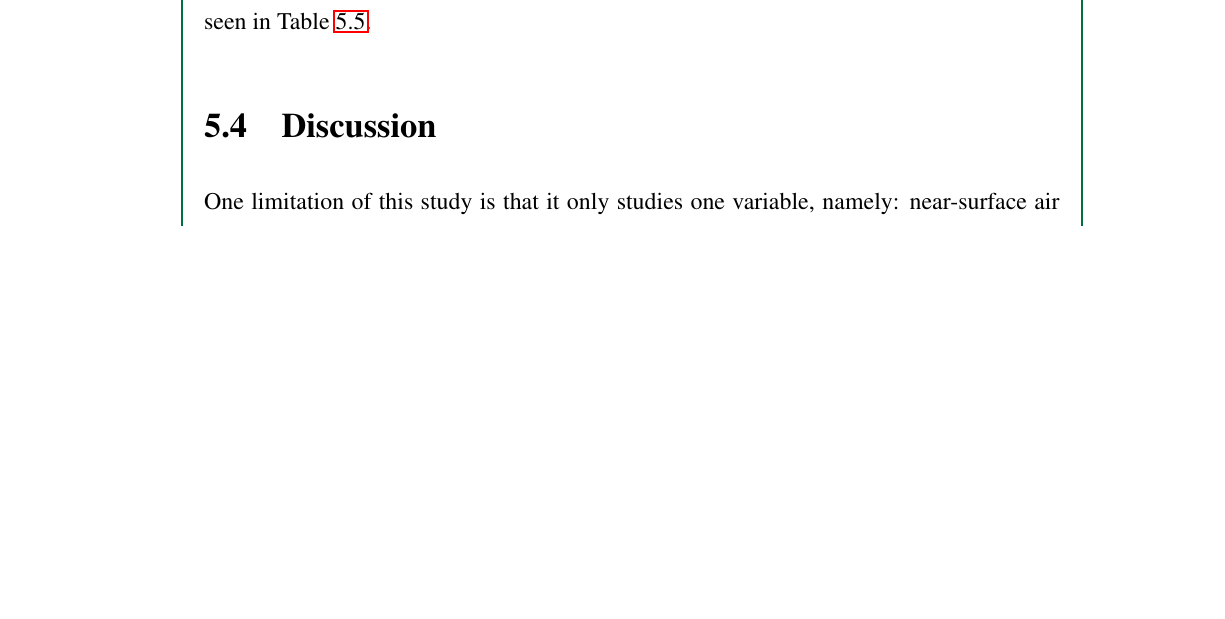
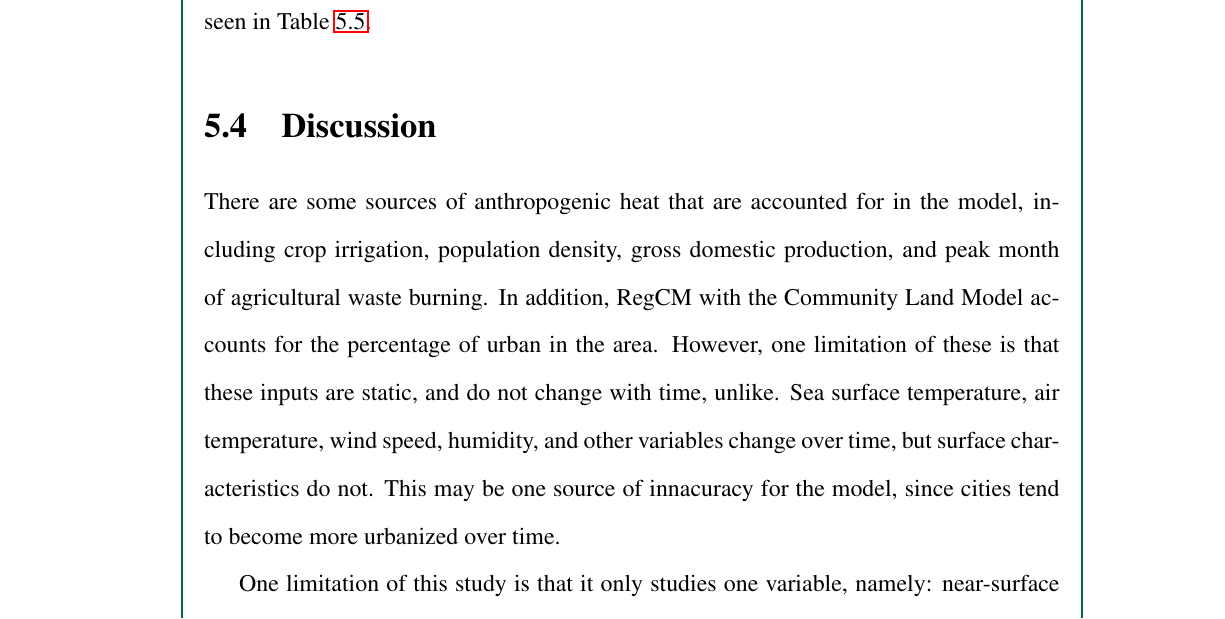
Before and after one commit to ericson-domingo-ug/thesis-latex, a LaTeX thesis (thesis.tex, which reads body/results.tex): part of page 66 of 86, cut so that both start at the same text, the shorter picture padded with empty space. Compiled offline with pdfLaTeX.

Commit message:
Add discussion on anthropogenic heat

```diff
--- a/body/results.tex
+++ b/body/results.tex
@@ -471,6 +471,13 @@
 
 
 \section{Discussion}
+	There are some sources of anthropogenic heat that are accounted for in the model, including crop irrigation, population density, gross domestic production, and peak month of agricultural waste burning.
+	In addition, RegCM with the Community Land Model accounts for the percentage of urban in the area.
+	However, one limitation of these is that these inputs are static, and do not change with time, unlike.
+	Sea surface temperature, air temperature, wind speed, humidity, and other variables change over time, but surface characteristics do not.
+	This may be one source of innacuracy for the model, since cities tend to become more urbanized over time.
+
+
 	One limitation of this study is that it only studies one variable, namely: near-surface air temperature.
 	It does not examine ground temperature or temperature at different elevations.
 	It also does not examine other factors that may be relevant to the study of urban heat islands, such as humidity, wind speed, wind direction, or precipitation.
```
